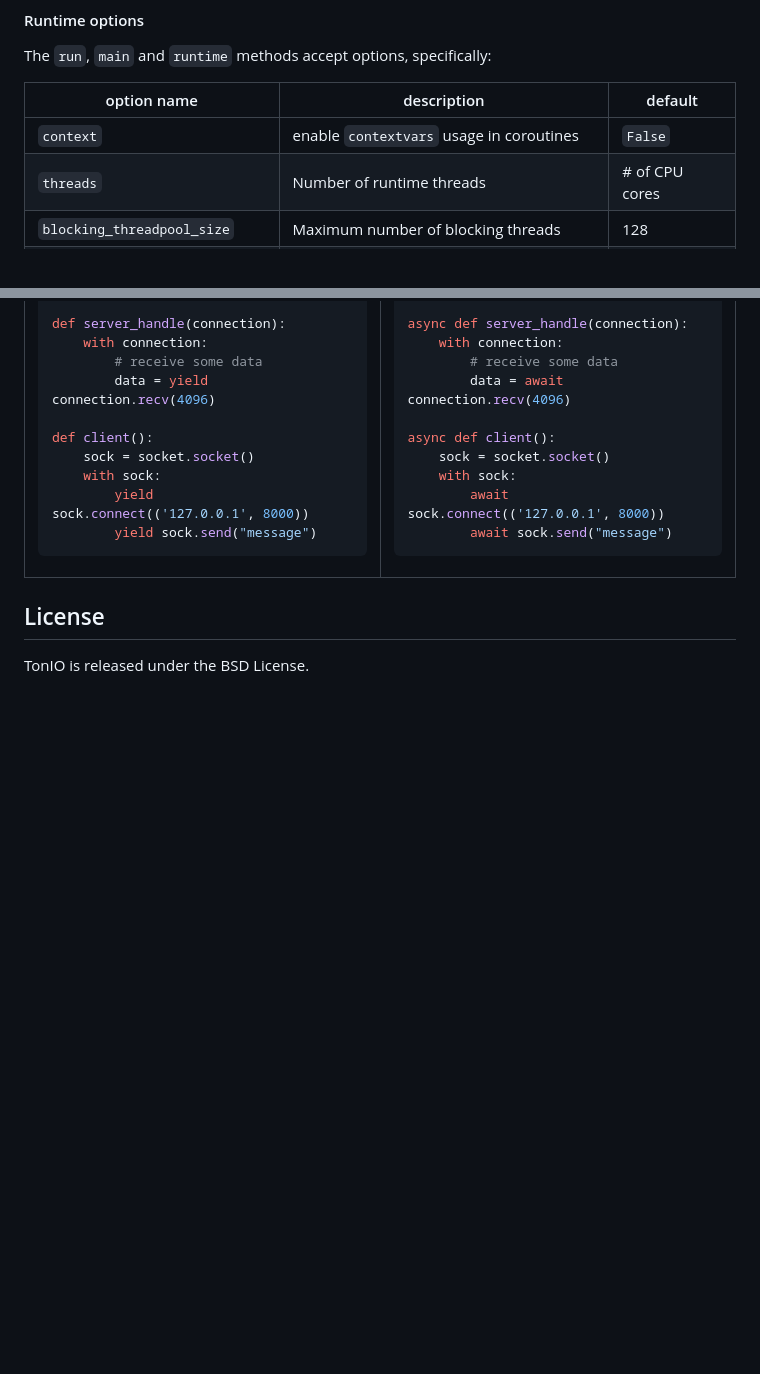
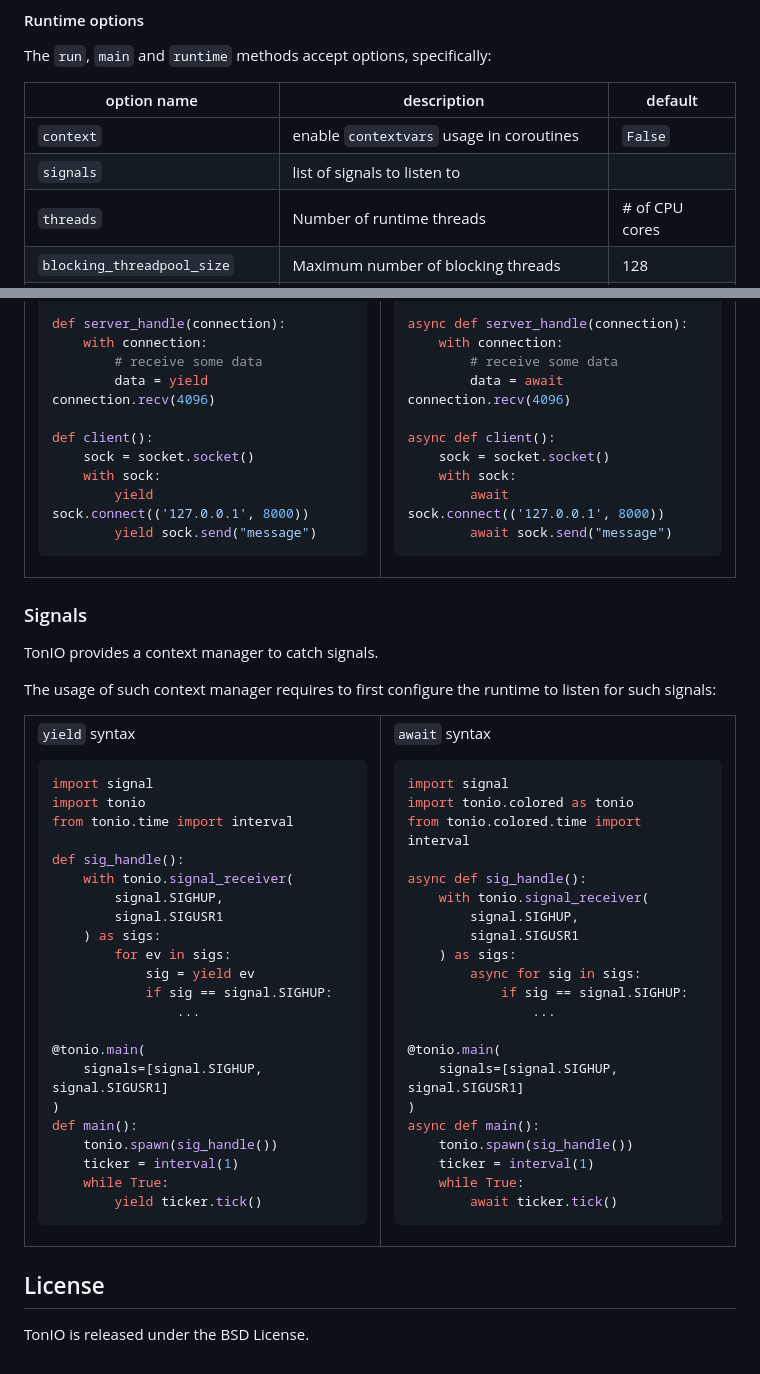
Before and after one commit to gi0baro/tonio, a Markdown page: README.md, 2 parts joined by grey strips. Drawn GitHub-style; blank space fills up the shorter version.

````diff
--- a/README.md
+++ b/README.md
@@ -152,6 +152,7 @@ The `run`, `main` and `runtime` methods accept options, specifically:
 | option name | description | default |
 | --- | --- | --- |
 | `context` | enable `contextvars` usage in coroutines | `False` |
+| `signals` | list of signals to listen to | |
 | `threads` | Number of runtime threads | # of CPU cores |
 | `blocking_threadpool_size` | Maximum number of blocking threads | 128 |
 | `blocking_threadpool_idle_ttl` | Idle timeout for blocking threads (in seconds) | 30 |
@@ -905,6 +906,69 @@ async def client():
 ```
 </td></tr></table>
 
+### Signals
+
+TonIO provides a context manager to catch signals.
+
+The usage of such context manager requires to first configure the runtime to listen for such signals:
+
+<table><tr><td>
+
+`yield` syntax
+
+```python
+import signal
+import tonio
+from tonio.time import interval
+
+def sig_handle():
+    with tonio.signal_receiver(
+        signal.SIGHUP,
+        signal.SIGUSR1
+    ) as sigs:
+        for ev in sigs:
+            sig = yield ev
+            if sig == signal.SIGHUP:
+                ...
+
+@tonio.main(
+    signals=[signal.SIGHUP, signal.SIGUSR1]
+)
+def main():
+    tonio.spawn(sig_handle())
+    ticker = interval(1)
+    while True:
+        yield ticker.tick()
+```
+</td><td>
+
+`await` syntax
+
+```python
+import signal
+import tonio.colored as tonio
+from tonio.colored.time import interval
+
+async def sig_handle():
+    with tonio.signal_receiver(
+        signal.SIGHUP,
+        signal.SIGUSR1
+    ) as sigs:
+        async for sig in sigs:
+            if sig == signal.SIGHUP:
+                ...
+
+@tonio.main(
+    signals=[signal.SIGHUP, signal.SIGUSR1]
+)
+async def main():
+    tonio.spawn(sig_handle())
+    ticker = interval(1)
+    while True:
+        await ticker.tick()
+```
+</td></tr></table>
+
 ## License
 
 TonIO is released under the BSD License.
````
